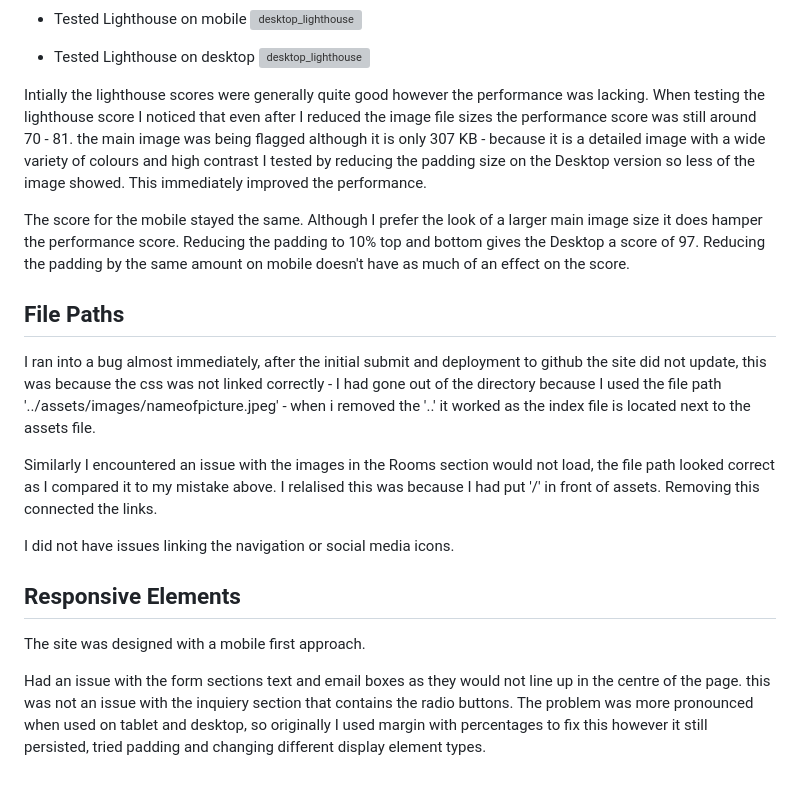
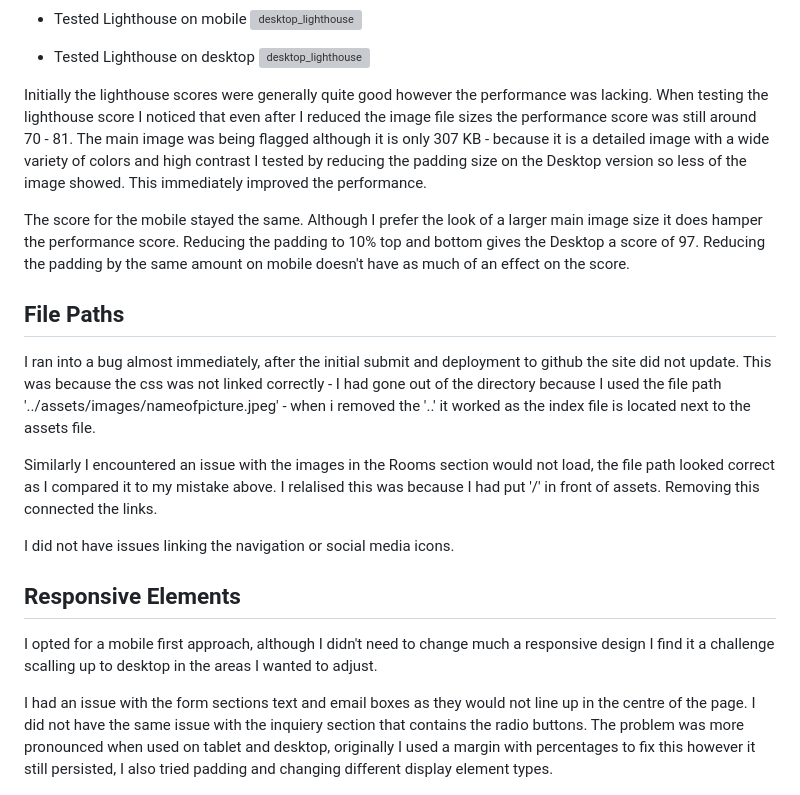
Before and after one commit to dilner1/Portfolio_one, a Markdown page: README.md, the part around the change printed below. Rendered like a GitHub page; grey boxes are pictures that could not be loaded.

Commit message:
Adding images and text to readme

```diff
--- a/README.md
+++ b/README.md
@@ -89,14 +89,14 @@ The site uses a one-page format, this makes it especially easy to navigate on mo
 - Tested Lighthouse on desktop
 ![desktop_lighthouse]()
 
-Intially the lighthouse scores were generally quite good however the performance was lacking. When testing the lighthouse score I noticed that even after I reduced the image file sizes the performance score was still around 70 - 81. the main image was being flagged although it is only 307 KB - because it is a detailed image with a wide variety of colours and high contrast I tested by reducing the padding size on the Desktop version so less of the image showed. This immediately improved the performance.
+Initially the lighthouse scores were generally quite good however the performance was lacking. When testing the lighthouse score I noticed that even after I reduced the image file sizes the performance score was still around 70 - 81. The main image was being flagged although it is only 307 KB - because it is a detailed image with a wide variety of colors and high contrast I tested by reducing the padding size on the Desktop version so less of the image showed. This immediately improved the performance.
 
 The score for the mobile stayed the same. Although I prefer the look of a larger main image size it does hamper the performance score. Reducing the padding to 10% top and bottom gives the Desktop a score of 97. Reducing the padding by the same amount on mobile doesn't have as much of an effect on the score.
 
 
 ## File Paths
 
-I ran into a bug almost immediately, after the initial submit and deployment to github the site did not update, this was because the css was not linked correctly - I had gone out of the directory because I used the file path '../assets/images/nameofpicture.jpeg' - when i removed the '..' it worked as the index file is located next to the assets file.
+I ran into a bug almost immediately, after the initial submit and deployment to github the site did not update. This was because the css was not linked correctly - I had gone out of the directory because I used the file path '../assets/images/nameofpicture.jpeg' - when i removed the '..' it worked as the index file is located next to the assets file.
 
 Similarly I encountered an issue with the images in the Rooms section would not load, the file path looked correct as I compared it to my mistake above. I relalised this was because I had put '/' in front of assets. Removing this connected the links.
 
@@ -104,9 +104,9 @@ I did not have issues linking the navigation or social media icons.
 
 ## Responsive Elements
 
-The site was designed with a mobile first approach.
+I opted for a mobile first approach, although I didn't need to change much a responsive design I find it a challenge scalling up to desktop in the areas I wanted to adjust.
 
-Had an issue with the form sections text and email boxes as they would not line up in the centre of the page. this was not an issue with the inquiery section that contains the radio buttons. The problem was more pronounced when used on tablet and desktop, so originally I used margin with percentages to fix this however it still persisted, tried padding and changing different display element types.
+I had an issue with the form sections text and email boxes as they would not line up in the centre of the page. I did not have the same issue with the inquiery section that contains the radio buttons. The problem was more pronounced when used on tablet and desktop, originally I used a margin with percentages to fix this however it still persisted, I also tried padding and changing different display element types.
 
 ![mobile form centering](assets/images/form_mobile_centering_ok.png)
 
```
Also changed, not shown: other parts of README.md (+0 -2 lines), assets/images/desktop_lighthouse.png (added), assets/images/mobile_lighthouse.png (added), 1 other file.
